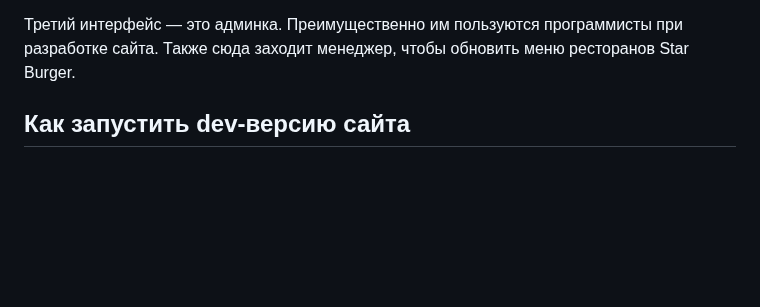
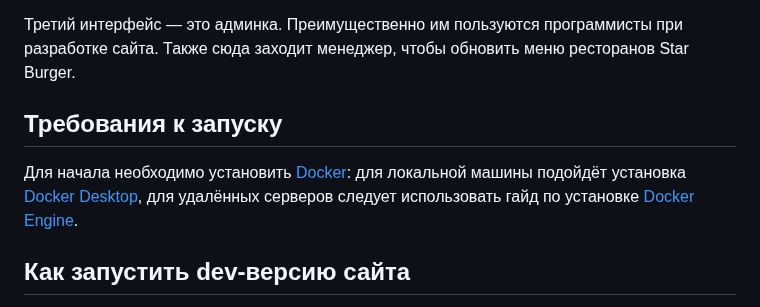
Before and after one commit to dmitriev-ilya/dockerised_star_burger, a Markdown page: README.md, the part around the change. Drawn GitHub-style; blank space fills up the shorter version.

```diff
--- a/README.md
+++ b/README.md
@@ -13,6 +13,9 @@
 
 Третий интерфейс — это админка. Преимущественно им пользуются программисты при разработке сайта. Также сюда заходит менеджер, чтобы обновить меню ресторанов Star Burger.
 
+## Требования к запуску
+
+Для начала необходимо установить [Docker](https://www.docker.com/): для локальной машины подойдёт установка [Docker Desktop](https://docs.docker.com/desktop/), для удалённых серверов следует использовать гайд по установке [Docker Engine](https://docs.docker.com/engine/install/).
 
 ## Как запустить dev-версию сайта
 
```
